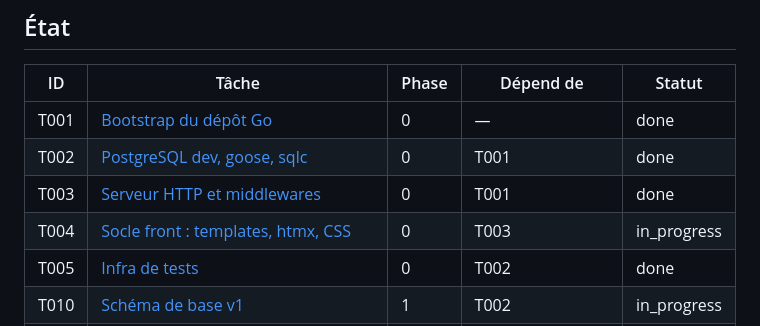
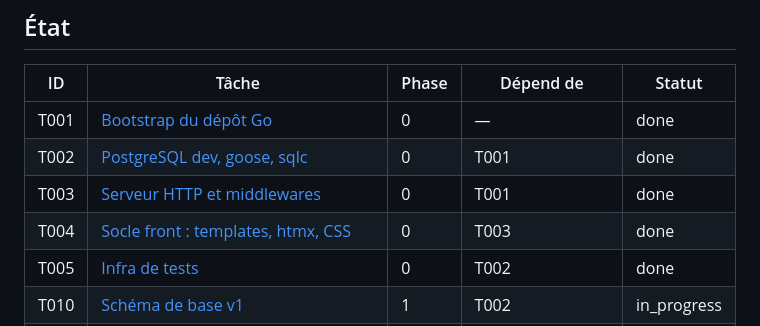
Before and after one commit to Houtmann/doctolibre, a Markdown page: tasks/README.md, the part around the change. Drawn GitHub-style.

Commit message:
suivi: T004 done

```diff
--- a/tasks/README.md
+++ b/tasks/README.md
@@ -25,7 +25,7 @@ Sans orchestrateur, suivre le **workflow de session** de [`AGENTS.md`](../AGENTS
 | T001 | [Bootstrap du dépôt Go](T001-bootstrap.md) | 0 | — | done |
 | T002 | [PostgreSQL dev, goose, sqlc](T002-database-tooling.md) | 0 | T001 | done |
 | T003 | [Serveur HTTP et middlewares](T003-http-server.md) | 0 | T001 | done |
-| T004 | [Socle front : templates, htmx, CSS](T004-frontend-base.md) | 0 | T003 | in_progress |
+| T004 | [Socle front : templates, htmx, CSS](T004-frontend-base.md) | 0 | T003 | done |
 | T005 | [Infra de tests](T005-test-infra.md) | 0 | T002 | done |
 | T010 | [Schéma de base v1](T010-schema-v1.md) | 1 | T002 | in_progress |
 | T011 | [Auth praticien](T011-auth-staff.md) | 1 | T004, T005, T010 | todo |
```
